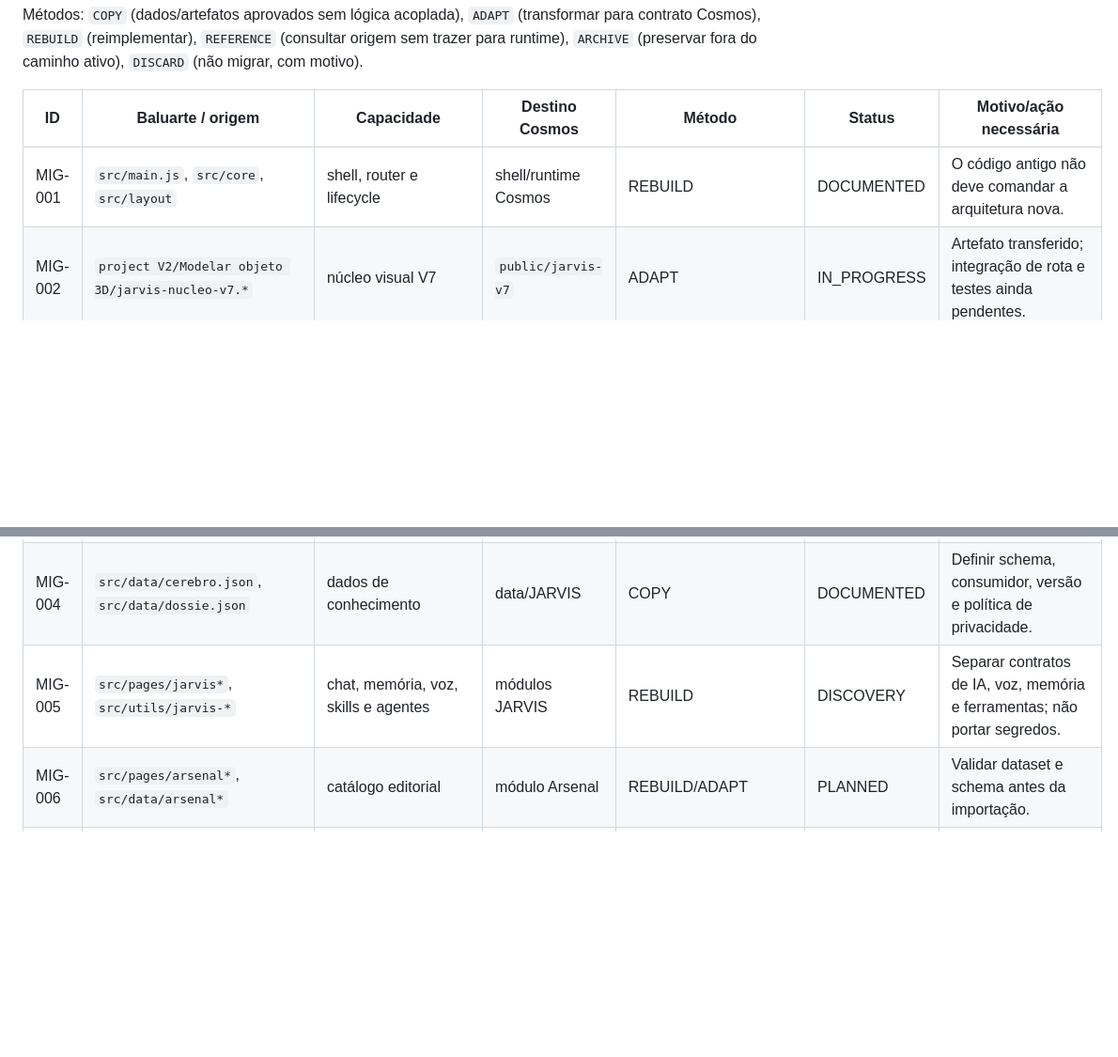
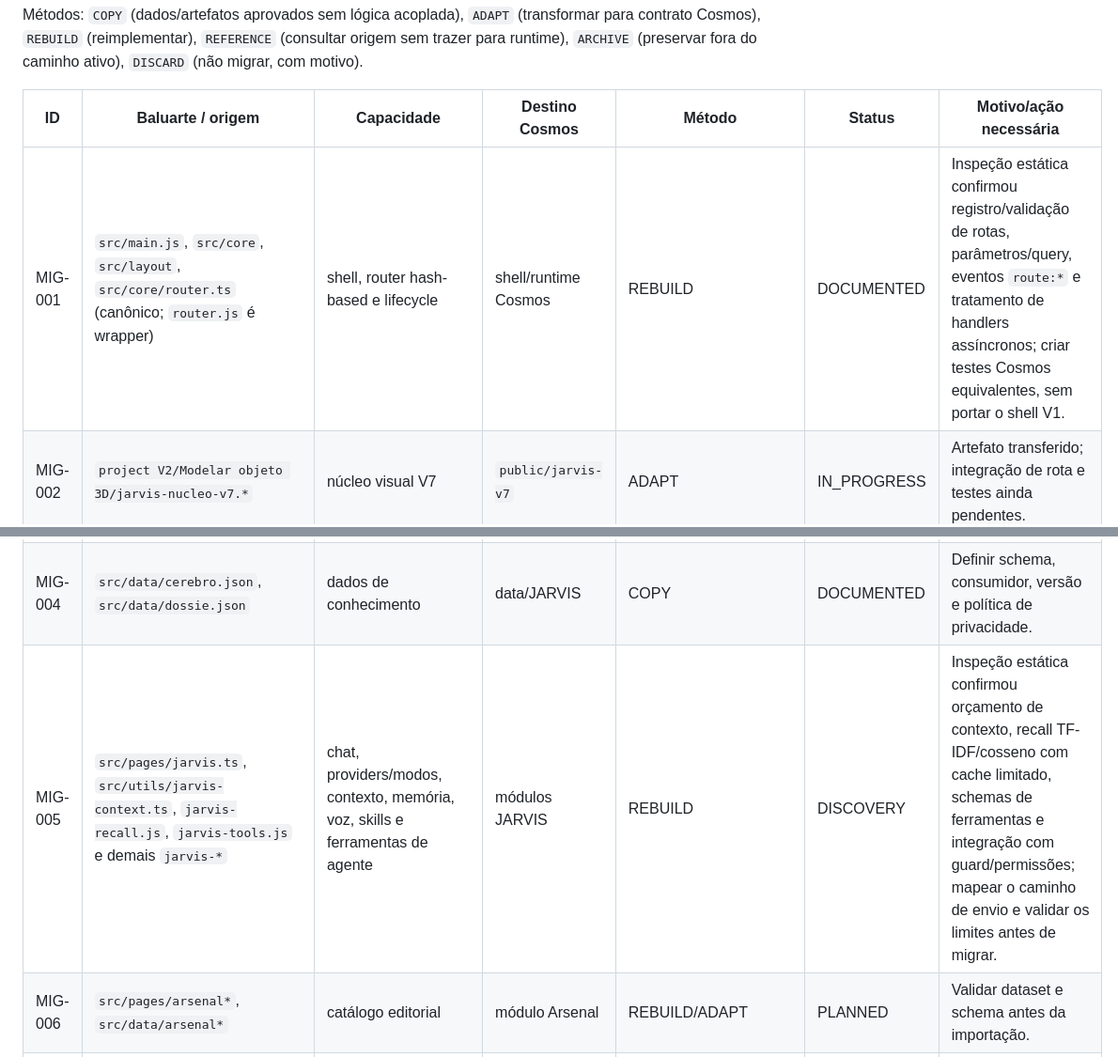
Before and after one commit to Lucas-Belucci-Bellini/Cosmos, a Markdown page: docs/migration/MIGRATION_MATRIX.md, 2 parts joined by grey strips. Shown at 94% size. GitHub-like rendering; blank space fills up the shorter version.

Commit message:
docs(migration): attach source evidence to router, JARVIS, backup and tests

```diff
--- a/docs/migration/MIGRATION_MATRIX.md
+++ b/docs/migration/MIGRATION_MATRIX.md
@@ -6,11 +6,11 @@ Métodos: `COPY` (dados/artefatos aprovados sem lógica acoplada), `ADAPT` (tran
 
 | ID | Baluarte / origem | Capacidade | Destino Cosmos | Método | Status | Motivo/ação necessária |
 |---|---|---|---|---|---|---|
-| MIG-001 | `src/main.js`, `src/core`, `src/layout` | shell, router e lifecycle | shell/runtime Cosmos | REBUILD | DOCUMENTED | O código antigo não deve comandar a arquitetura nova. |
+| MIG-001 | `src/main.js`, `src/core`, `src/layout`, `src/core/router.ts` (canônico; `router.js` é wrapper) | shell, router hash-based e lifecycle | shell/runtime Cosmos | REBUILD | DOCUMENTED | Inspeção estática confirmou registro/validação de rotas, parâmetros/query, eventos `route:*` e tratamento de handlers assíncronos; criar testes Cosmos equivalentes, sem portar o shell V1. |
 | MIG-002 | `project V2/Modelar objeto 3D/jarvis-nucleo-v7.*` | núcleo visual V7 | `public/jarvis-v7` | ADAPT | IN_PROGRESS | Artefato transferido; integração de rota e testes ainda pendentes. |
 | MIG-003 | `src/utils/jarvis-v7-visual.ts` | adaptador visual | módulo visual Cosmos | ADAPT | PLANNED | Eliminar dependência de helpers internos da origem. |
 | MIG-004 | `src/data/cerebro.json`, `src/data/dossie.json` | dados de conhecimento | data/JARVIS | COPY | DOCUMENTED | Definir schema, consumidor, versão e política de privacidade. |
-| MIG-005 | `src/pages/jarvis*`, `src/utils/jarvis-*` | chat, memória, voz, skills e agentes | módulos JARVIS | REBUILD | DISCOVERY | Separar contratos de IA, voz, memória e ferramentas; não portar segredos. |
+| MIG-005 | `src/pages/jarvis.ts`, `src/utils/jarvis-context.ts`, `jarvis-recall.js`, `jarvis-tools.js` e demais `jarvis-*` | chat, providers/modos, contexto, memória, voz, skills e ferramentas de agente | módulos JARVIS | REBUILD | DISCOVERY | Inspeção estática confirmou orçamento de contexto, recall TF-IDF/cosseno com cache limitado, schemas de ferramentas e integração com guard/permissões; mapear o caminho de envio e validar os limites antes de migrar. |
 | MIG-006 | `src/pages/arsenal*`, `src/data/arsenal*` | catálogo editorial | módulo Arsenal | REBUILD/ADAPT | PLANNED | Validar dataset e schema antes da importação. |
 | MIG-007 | `src/pages/arma3*`, `src/data/arma3-*` | catálogo técnico Arma 3 | módulos técnicos sob demanda | ADAPT | PLANNED | Importar datasets por consumidor, não como lote único. |
 | MIG-008 | `public/arma3/**/*.webp` | imagens de catálogo | storage/CDN por módulo | ADAPT | DOCUMENTED | Selecionar assets e verificar origem/licença/hash. |
```
Also changed, not shown: other parts of docs/migration/MIGRATION_MATRIX.md (+2 -2 lines).
